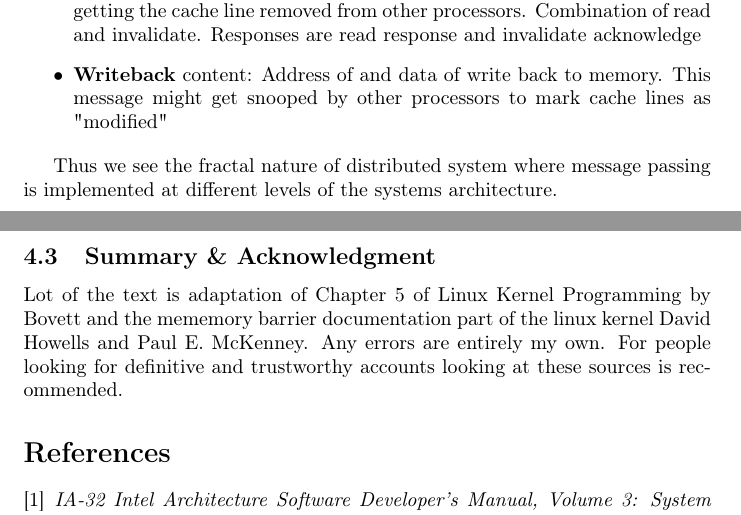
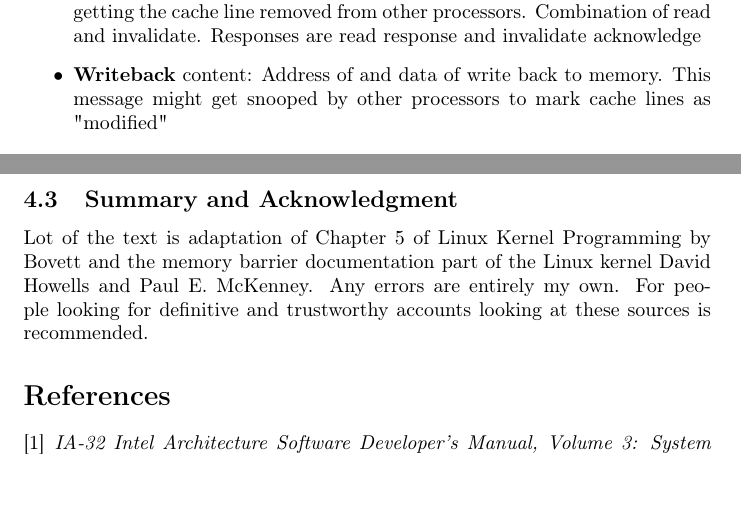
Before and after one commit to aakarsh/concurrency-paper, a LaTeX document (concur.tex): two parts of pages 16 and 18 of 19, joined at a grey line, cut so that both start at the same text. Compiled offline with pdfLaTeX.

Commit message:
spellings

```diff
--- a/concur.tex
+++ b/concur.tex
@@ -1127,9 +1127,9 @@ messages on the bus.
   cache lines as "modified"
 \end{itemize}
 
-Thus we see the fractal nature of distributed system where message
-passing is implemented at different levels of the systems
-architecture.
+%% Thus we see the fractal nature of distributed system where message
+%% passing is implemented at different levels of the systems
+%% architecture.
 
 
 \subsection{MESI Transitions Table}
@@ -1237,10 +1237,10 @@ protocol.
 %% \subsubsection{Store Buffers and Memory Barriers}
 
 
-\subsection{Summary \& Acknowledgment}
+\subsection{Summary and Acknowledgment}
 
 Lot of the text is adaptation of Chapter 5 of Linux Kernel Programming
-by Bovett and the mememory barrier documentation part of the linux
+by Bovett and the memory barrier documentation part of the Linux
 kernel David Howells and Paul E. McKenney. Any errors are entirely my
 own. For people looking for definitive and trustworthy accounts
 looking at these sources is recommended.
```
Also changed, not shown: concur.tex (12 more changed lines).
